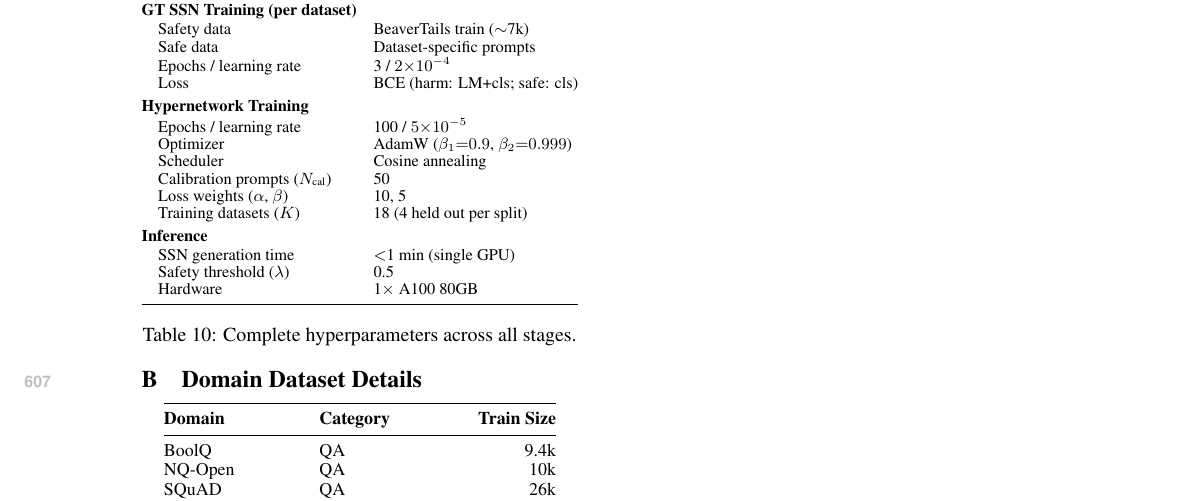
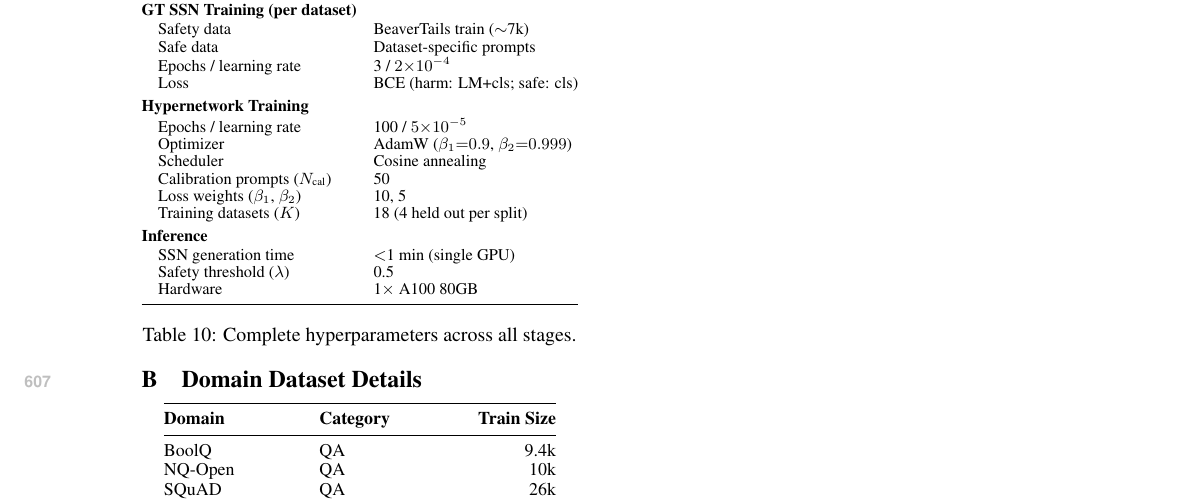
Before and after one commit to nokronim/Remedy-your-damaged-safety-alignment-at-only-inference-cost, a LaTeX paper (acl_latex.tex, which reads sec/6_appendix.tex): part of page 10 of 11, cut so that both start at the same text. Compiled offline with pdfLaTeX.

Commit message:
Fix notation: loss weights α,β → β₁,β₂ to match Equation 9
Co-Authored-By: Claude Opus 4.6 (1M context) <noreply@anthropic.com>

```diff
--- a/sec/6_appendix.tex
+++ b/sec/6_appendix.tex
@@ -42,7 +42,7 @@
 \quad Optimizer & AdamW ($\beta_1{=}0.9$, $\beta_2{=}0.999$) \\
 \quad Scheduler & Cosine annealing \\
 \quad Calibration prompts ($N_\text{cal}$) & 50 \\
-\quad Loss weights ($\alpha$, $\beta$) & 10, 5 \\
+\quad Loss weights ($\beta_1$, $\beta_2$) & 10, 5 \\
 \quad Training datasets ($K$) & 18 (4 held out per split) \\[3pt]
 \multicolumn{2}{@{}l}{\textbf{Inference}} \\[1pt]
 \quad \ssn{} generation time & $<$1 min (single GPU) \\
```
